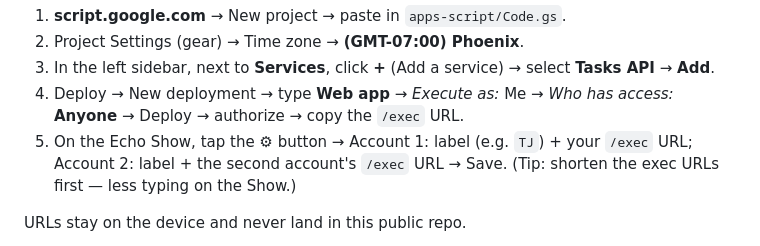
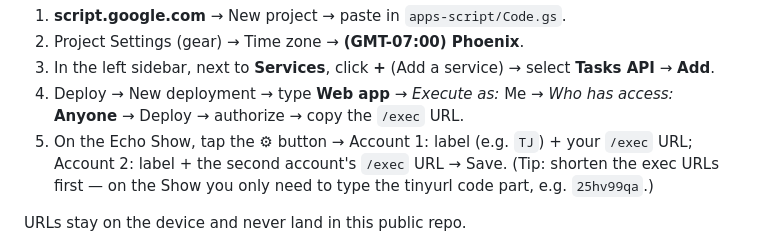
Before and after one commit to NefeshSoul/echo-show-dashboard, a Markdown page: README.md, the part around the change. Rendered like a GitHub page.

Commit message:
README: tinyurl code tip

```diff
--- a/README.md
+++ b/README.md
@@ -72,7 +72,8 @@ Per account:
    *Who has access:* **Anyone** → Deploy → authorize → copy the `/exec` URL.
 5. On the Echo Show, tap the **⚙** button → Account 1: label (e.g. `TJ`) +
    your `/exec` URL; Account 2: label + the second account's `/exec` URL →
-   Save. (Tip: shorten the exec URLs first — less typing on the Show.)
+   Save. (Tip: shorten the exec URLs first — on the Show you only need to
+   type the tinyurl code part, e.g. `25hv99qa`.)
 
 URLs stay on the device and never land in this public repo.
 
```
